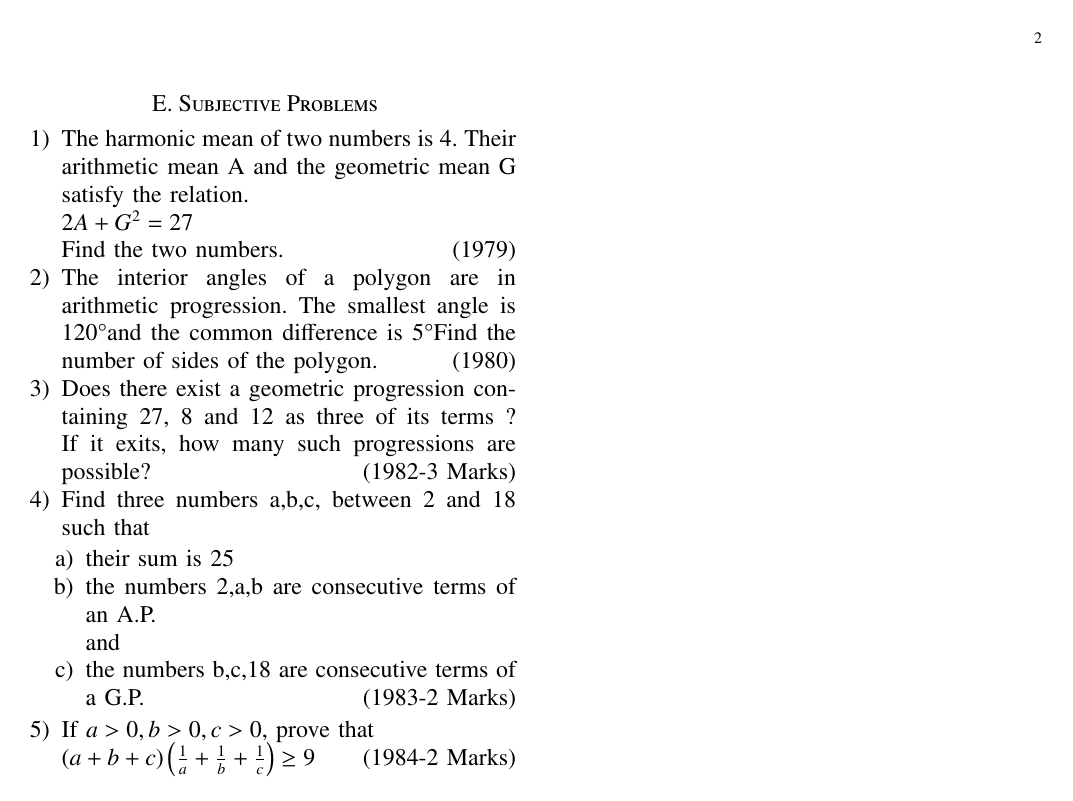
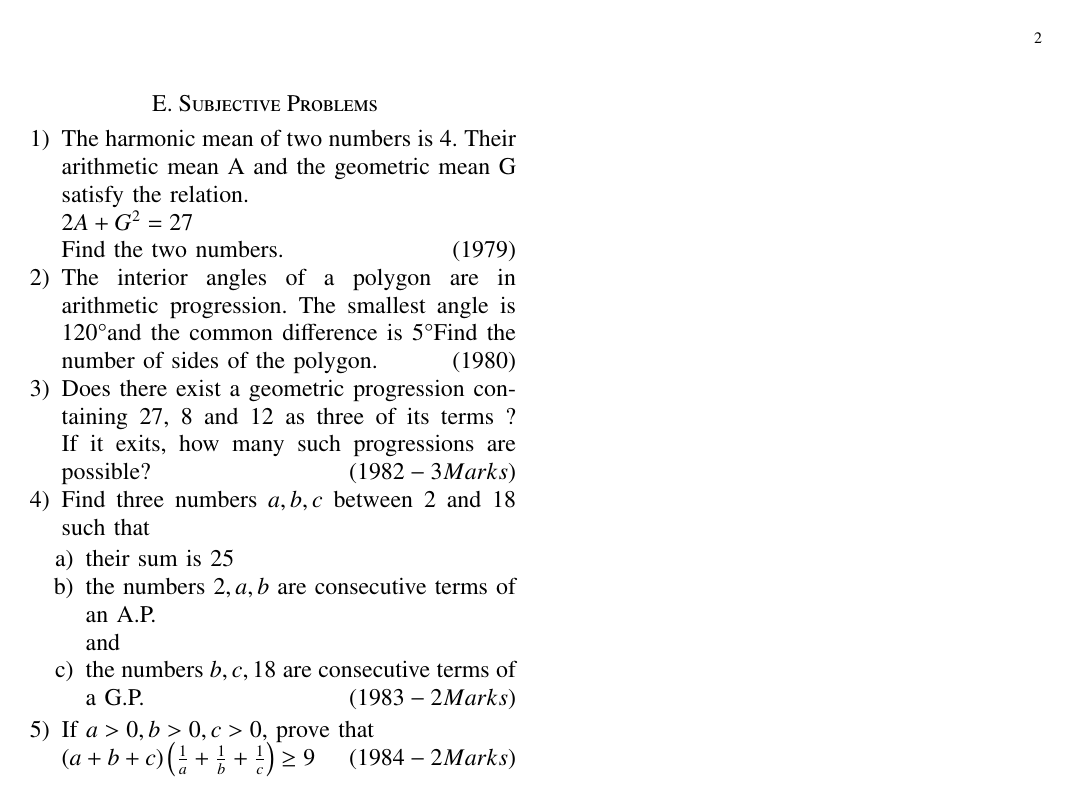
Before and after one commit to Dhawal24112006/EE1030, a LaTeX problem sheet (ASSIGNMENT1/Assignment1.tex): page 2 of 2. Compiled offline with pdfLaTeX.

Commit message:
Assignment1

```diff
--- a/ASSIGNMENT1/Assignment1.tex
+++ b/ASSIGNMENT1/Assignment1.tex
@@ -18,6 +18,7 @@
 \usepackage{tkz-euclide}
 \usepackage{listings}
 \usepackage{multicol}
+\usepackage{xparse}
 \usepackage{gvv}
 %\def\inputGnumericTable{}
 \usepackage[latin1]{inputenc}
@@ -192,26 +194,26 @@ Then which of the following options is/are correct?
     \\
     $2A + G^2 = 27$
     \\
-    Find the two numbers.  \hfill{(1979)}
+    Find the two numbers.  \hfill\brak{1979}
 
-\item The interior angles of a polygon are in arithmetic progression. The smallest angle is 120\degree and the common difference is 5\degree Find the number of sides of the polygon. \hfill{(1980)}
+\item The interior angles of a polygon are in arithmetic progression. The smallest angle is 120\degree and the common difference is 5\degree Find the number of sides of the polygon. \hfill\brak{1980}
 
-    \item Does there exist a geometric progression containing 27, 8 and 12 as three of its terms ? If it exits, how many such progressions are possible?  \hfill{(1982-3 Marks)}
+    \item Does there exist a geometric progression containing 27, 8 and 12 as three of its terms ? If it exits, how many such progressions are possible?  \hfill\brak{1982-3 Marks}
 
-    \item Find three numbers a,b,c, between 2 and 18 such that
+    \item Find three numbers $a,b,c$ between 2 and 18 such that
     \begin{enumerate}
     \item their sum is 25
-    \item the numbers 2,a,b are consecutive terms of an A.P.
+    \item the numbers $2,a,b$ are consecutive terms of an A.P.
     \\
     and
-    \item the numbers b,c,18 are consecutive terms of a G.P.\hfill{(1983-2 Marks)}
+    \item the numbers $b,c,18$ are consecutive terms of a G.P.\hfill\brak{1983-2 Marks}
     \end{enumerate}
 
 
     \item If $a>0,b>0,c>0$, prove that
     \\
     $\brak{a+b+c}\brak{\frac{1}{a}+\frac{1}{b}+\frac{1}{c}}\geq9$
-    \hfill{(1984-2 Marks)}
+    \hfill\brak{1984-2 Marks}
 
 \end{enumerate}
 
```
Also changed, not shown: ASSIGNMENT1/Assignment1.pdf, ASSIGNMENT1/Assignment1.tex (23 more changed lines), 2 other files.
